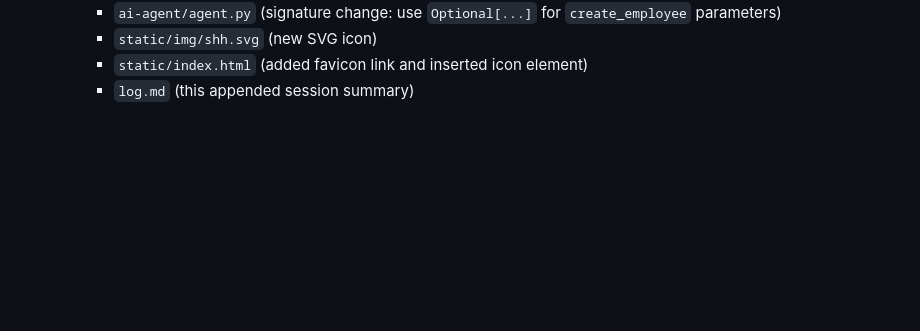
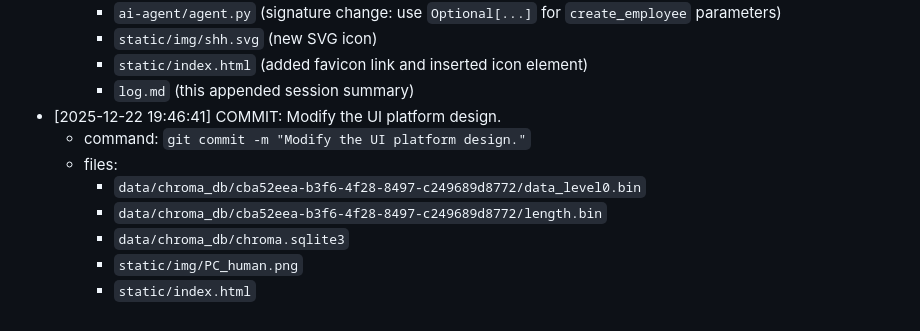
Before and after one commit to samhuang95/AI-administrative, a Markdown page: log.md, the part around the change. Drawn GitHub-style; blank space fills up the shorter version.

```diff
--- a/log.md
+++ b/log.md
@@ -571,3 +571,11 @@ Note: I will continue to append assistant-originated entries when I make edits d
     - `static/img/shh.svg` (new SVG icon)
     - `static/index.html` (added favicon link and inserted icon element)
     - `log.md` (this appended session summary)
+- [2025-12-22 19:46:41] COMMIT: Modify the UI platform design.
+  - command: `git commit -m "Modify the UI platform design."`
+  - files:
+    - `data/chroma_db/cba52eea-b3f6-4f28-8497-c249689d8772/data_level0.bin`
+    - `data/chroma_db/cba52eea-b3f6-4f28-8497-c249689d8772/length.bin`
+    - `data/chroma_db/chroma.sqlite3`
+    - `static/img/PC_human.png`
+    - `static/index.html`
```
Also changed, not shown: README.md (+92 -4 lines).
